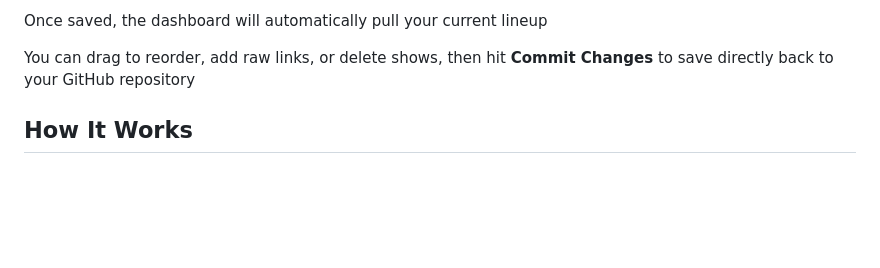
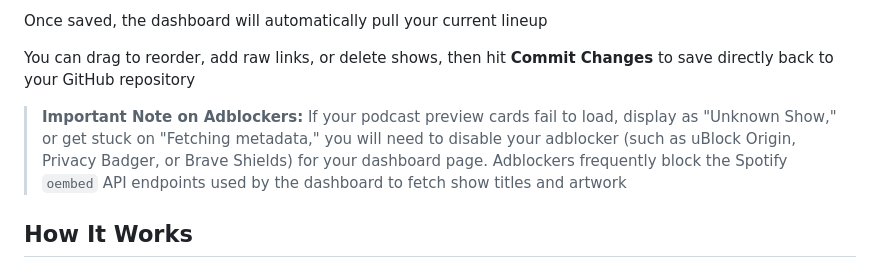
Before and after one commit to JAllsop/Spotify-Daily-Briefing, a Markdown page: README.md, the part around the change. Drawn GitHub-style; blank space fills up the shorter version.

Commit message:
Update README with adblocker note

```diff
--- a/README.md
+++ b/README.md
@@ -126,6 +126,8 @@ Once saved, the dashboard will automatically pull your current lineup
 
 You can drag to reorder, add raw links, or delete shows, then hit **Commit Changes** to save directly back to your GitHub repository
 
+> **Important Note on Adblockers:** If your podcast preview cards fail to load, display as "Unknown Show," or get stuck on "Fetching metadata," you will need to disable your adblocker (such as uBlock Origin, Privacy Badger, or Brave Shields) for your dashboard page. Adblockers frequently block the Spotify `oembed` API endpoints used by the dashboard to fetch show titles and artwork
+
 ## How It Works
 
 1. The GitHub Actions runner triggers the Python script
```
